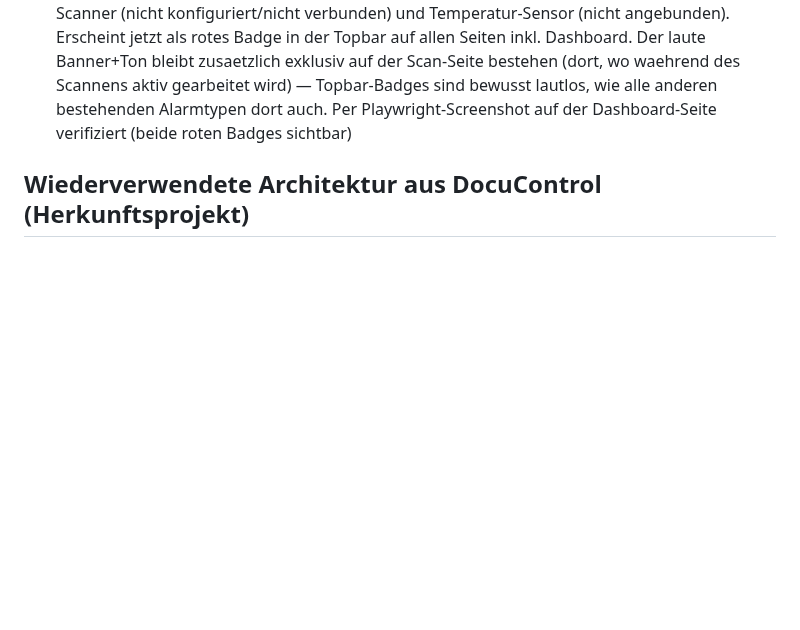
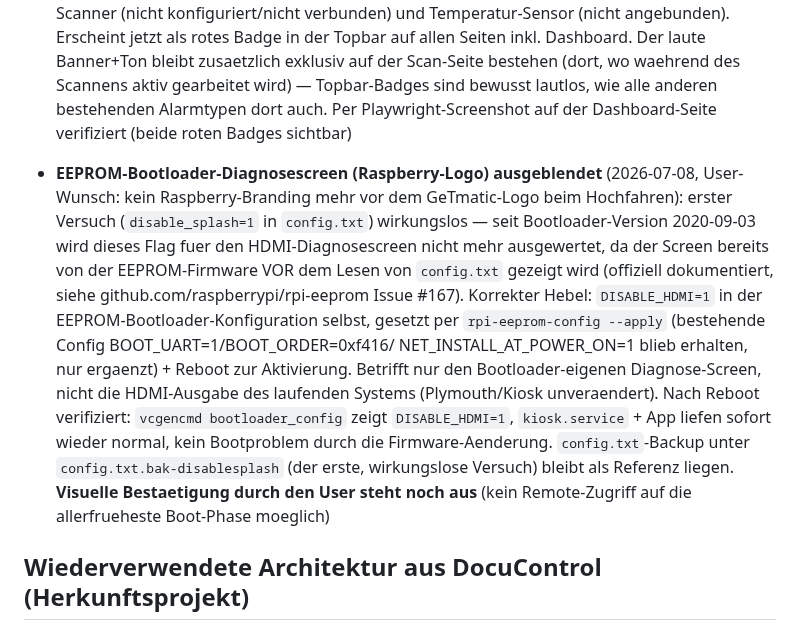
Before and after one commit to glanderthomas-1478/claude-workspace-docupi-sol-, a Markdown page: CLAUDE.md, the part around the change. GitHub-like rendering; blank space fills up the shorter version.

Commit message:
Doku: EEPROM-Diagnosescreen (Raspberry-Logo) per DISABLE_HDMI=1 ausgeblendet
Kein Code-Change - reine Firmware-Konfiguration auf dem Pi. disable_splash
in config.txt griff nicht, da der Bootloader-Diagnosescreen bereits vor
dem Lesen von config.txt von der EEPROM-Firmware gezeigt wird (seit
Bootloader-Version 2020-09-03). DISABLE_HDMI=1 in der EEPROM-Config ist
der offiziell dokumentierte, korrekte Hebel dafuer.

Co-Authored-By: Claude Sonnet 5 <noreply@anthropic.com>

```diff
--- a/CLAUDE.md
+++ b/CLAUDE.md
@@ -501,6 +501,20 @@ DocuControl-SOL ist ein Raspberry-Pi-5-basiertes System, das:
   bestehen (dort, wo waehrend des Scannens aktiv gearbeitet wird) — Topbar-Badges sind bewusst
   lautlos, wie alle anderen bestehenden Alarmtypen dort auch. Per Playwright-Screenshot auf der
   Dashboard-Seite verifiziert (beide roten Badges sichtbar)
+- **EEPROM-Bootloader-Diagnosescreen (Raspberry-Logo) ausgeblendet** (2026-07-08, User-Wunsch: kein
+  Raspberry-Branding mehr vor dem GeTmatic-Logo beim Hochfahren): erster Versuch (`disable_splash=1`
+  in `config.txt`) wirkungslos — seit Bootloader-Version 2020-09-03 wird dieses Flag fuer den
+  HDMI-Diagnosescreen nicht mehr ausgewertet, da der Screen bereits von der EEPROM-Firmware VOR dem
+  Lesen von `config.txt` gezeigt wird (offiziell dokumentiert, siehe github.com/raspberrypi/rpi-eeprom
+  Issue #167). Korrekter Hebel: `DISABLE_HDMI=1` in der EEPROM-Bootloader-Konfiguration selbst,
+  gesetzt per `rpi-eeprom-config --apply` (bestehende Config BOOT_UART=1/BOOT_ORDER=0xf416/
+  NET_INSTALL_AT_POWER_ON=1 blieb erhalten, nur ergaenzt) + Reboot zur Aktivierung. Betrifft nur den
+  Bootloader-eigenen Diagnose-Screen, nicht die HDMI-Ausgabe des laufenden Systems (Plymouth/Kiosk
+  unveraendert). Nach Reboot verifiziert: `vcgencmd bootloader_config` zeigt `DISABLE_HDMI=1`,
+  `kiosk.service` + App liefen sofort wieder normal, kein Bootproblem durch die Firmware-Aenderung.
+  `config.txt`-Backup unter `config.txt.bak-disablesplash` (der erste, wirkungslose Versuch) bleibt
+  als Referenz liegen. **Visuelle Bestaetigung durch den User steht noch aus** (kein Remote-Zugriff
+  auf die allerfrueheste Boot-Phase moeglich)
 
 ## Wiederverwendete Architektur aus DocuControl (Herkunftsprojekt)
 
```
